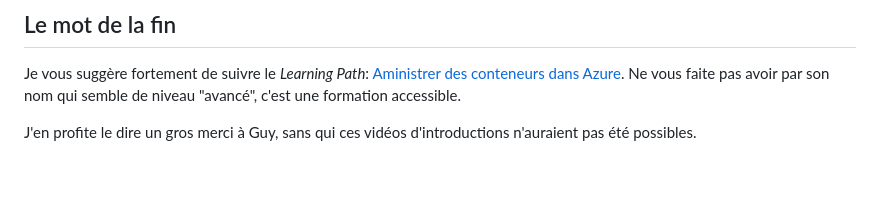
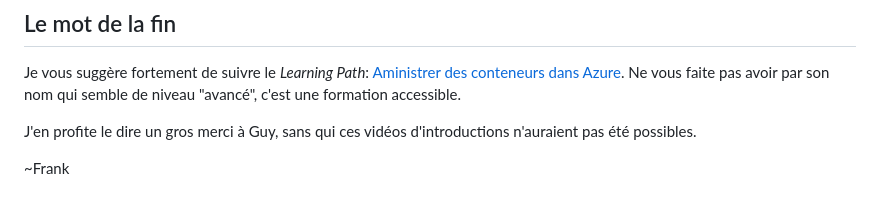
Before and after one commit to FBoucher/cloud-en-francais, a Markdown page: input/posts/2023-01-16-apprendre-les-conteneurs-dans-azure.md, the part around the change. Drawn GitHub-style; blank space fills up the shorter version.

Commit message:
post touched

```diff
--- a/input/posts/2023-01-16-apprendre-les-conteneurs-dans-azure.md
+++ b/input/posts/2023-01-16-apprendre-les-conteneurs-dans-azure.md
@@ -38,3 +38,5 @@ Enfin dans cette troisième et dernière vidéo, Guy nous montre comment déploy
 Je vous suggère fortement de suivre le *Learning Path*: [Aministrer des conteneurs dans Azure](https://learn.microsoft.com/en-gb/training/paths/administer-containers-in-azure/). Ne vous faite pas avoir par son nom qui semble de niveau "avancé", c'est une formation accessible.
 
 J'en profite le dire un gros merci à Guy, sans qui ces vidéos d'introductions n'auraient pas été possibles.
+
+~Frank
```
